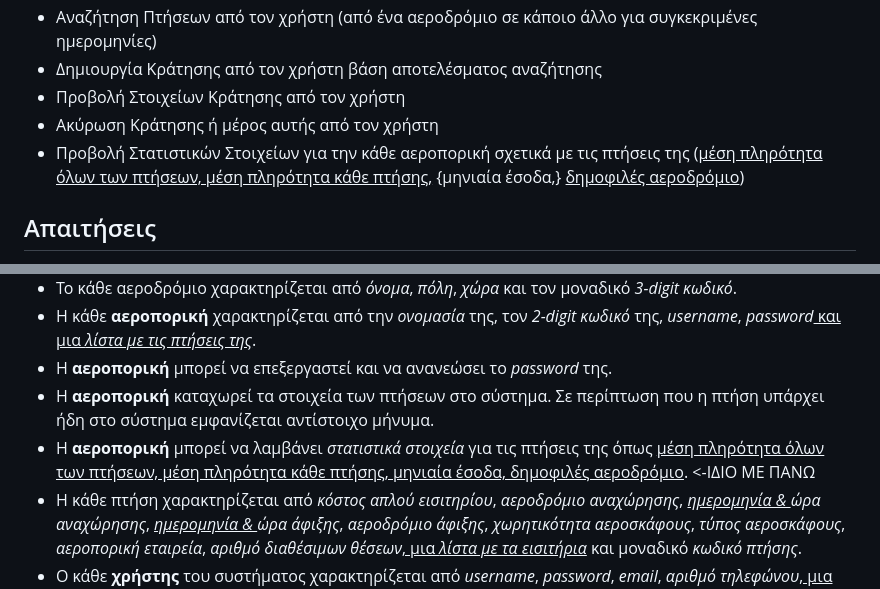
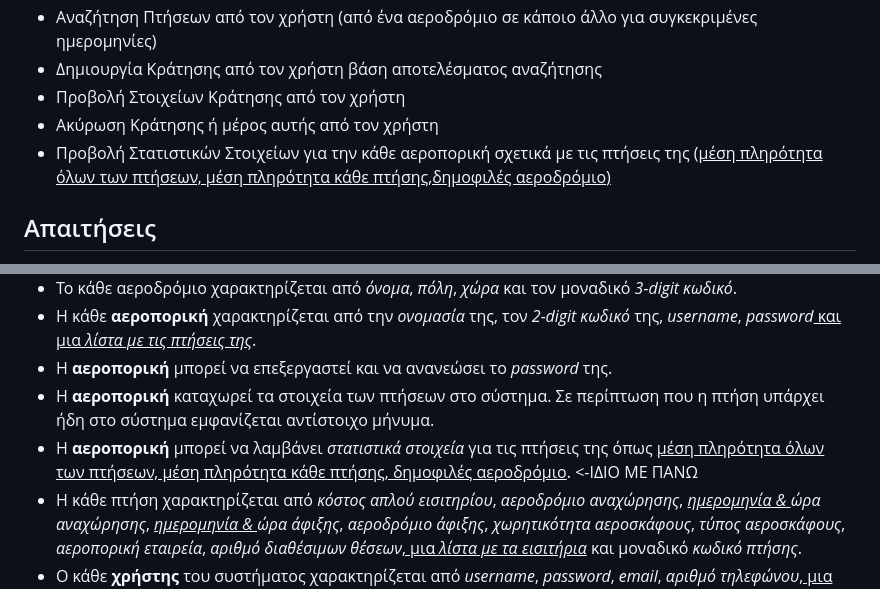
Before and after one commit to Vginis/Flight-Reservation-Management-System, a Markdown page: README.md, 2 parts joined by grey strips. Drawn GitHub-style.

Commit message:
updatedReadMe

```diff
--- a/README.md
+++ b/README.md
@@ -13,7 +13,7 @@
 * Δημιουργία Κράτησης από τον χρήστη βάση αποτελέσματος αναζήτησης
 * Προβολή Στοιχείων Κράτησης από τον χρήστη
 * Ακύρωση Κράτησης ή μέρος αυτής από τον χρήστη
-* Προβολή Στατιστικών Στοιχείων για την κάθε αεροπορική σχετικά με τις πτήσεις της (<u>μέση πληρότητα όλων των πτήσεων, μέση πληρότητα κάθε πτήσης,</u> {μηνιαία έσοδα,} <u>δημοφιλές αεροδρόμιο</u>)
+* Προβολή Στατιστικών Στοιχείων για την κάθε αεροπορική σχετικά με τις πτήσεις της (<u>μέση πληρότητα όλων των πτήσεων, μέση πληρότητα κάθε πτήσης,<u>δημοφιλές αεροδρόμιο</u>)
 
 ## Απαιτήσεις
 
@@ -25,7 +25,7 @@
 * Η κάθε **αεροπορική** χαρακτηρίζεται από την *ονομασία* της, τον *2-digit κωδικό* της, *username*, *password*<u> και μια *λίστα με τις πτήσεις της*</u>.
 * Η **αεροπορική** μπορεί να επεξεργαστεί και να ανανεώσει το *password* της.
 * Η **αεροπορική** καταχωρεί τα στοιχεία των πτήσεων στο σύστημα. Σε περίπτωση που η πτήση υπάρχει ήδη στο σύστημα εμφανίζεται αντίστοιχο μήνυμα.
-* Η **αεροπορική** μπορεί να λαμβάνει *στατιστικά στοιχεία* για τις πτήσεις της όπως <u>μέση πληρότητα όλων των πτήσεων, μέση πληρότητα κάθε πτήσης, μηνιαία έσοδα, δημοφιλές αεροδρόμιο</u>. <-ΙΔΙΟ ΜΕ ΠΑΝΩ
+* Η **αεροπορική** μπορεί να λαμβάνει *στατιστικά στοιχεία* για τις πτήσεις της όπως <u>μέση πληρότητα όλων των πτήσεων, μέση πληρότητα κάθε πτήσης, δημοφιλές αεροδρόμιο</u>. <-ΙΔΙΟ ΜΕ ΠΑΝΩ
 * Η κάθε πτήση χαρακτηρίζεται από *κόστος απλού εισιτηρίου*, *αεροδρόμιο αναχώρησης*, *<u>ημερομηνία & </u>ώρα αναχώρησης*, *<u>ημερομηνία & </u>ώρα άφιξης*, *αεροδρόμιο άφιξης*, *χωρητικότητα αεροσκάφους*, *τύπος αεροσκάφους*, *αεροπορική εταιρεία*, *αριθμό διαθέσιμων θέσεων*<u>, μια *λίστα με τα εισιτήρια*</u> και μοναδικό *κωδικό πτήσης*.
 * Ο κάθε **χρήστης** του συστήματος χαρακτηρίζεται από *username*, *password*, *email*, *αριθμό τηλεφώνου*<u>, μια *λίστα με τις κρατήσεις*</u> και *αριθμό διαβατηρίου/ταυτότητας*.
 * Ο **χρήστης** μπορεί να επεξεργαστεί και να ανανεώσει το *password* του, το *email* του, τον *αριθμό τηλεφώνου* του και τον *αριθμό του διαβατηρίου/ταυτότητας* του.
```
